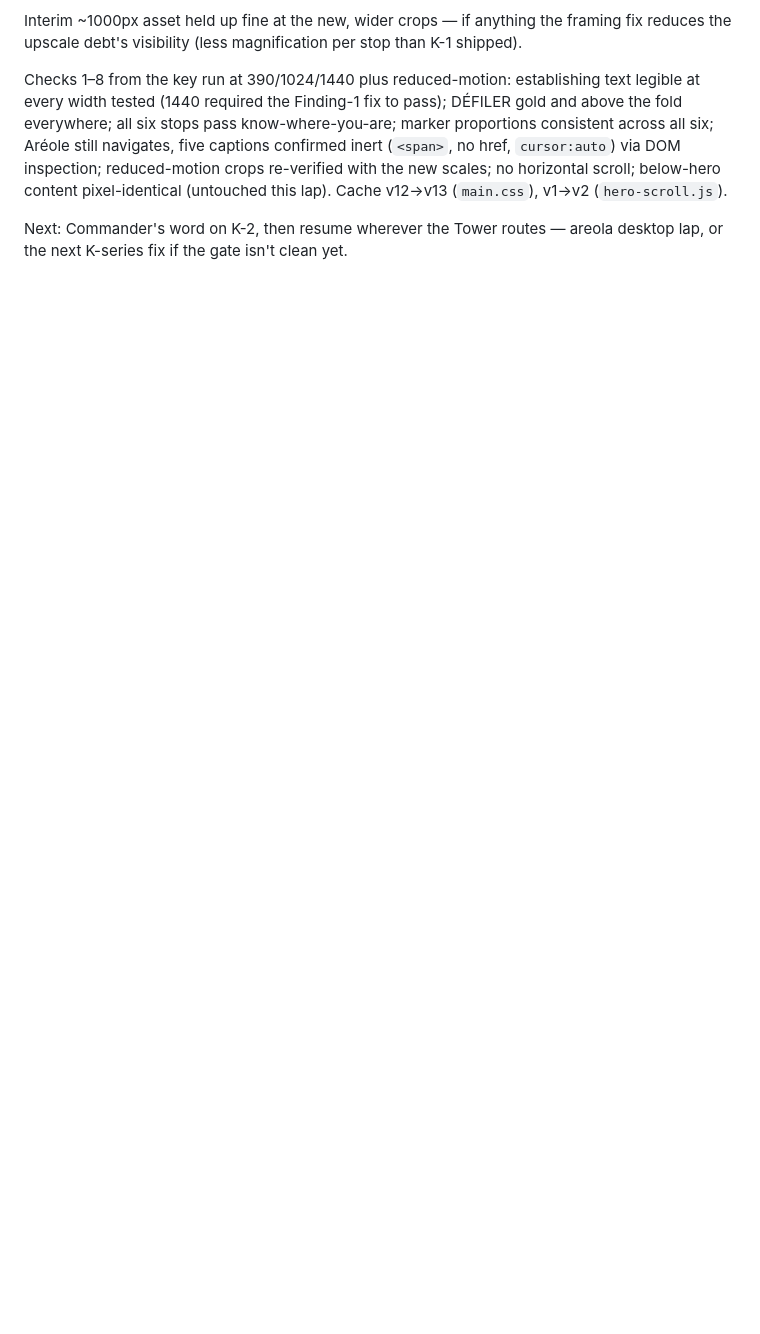
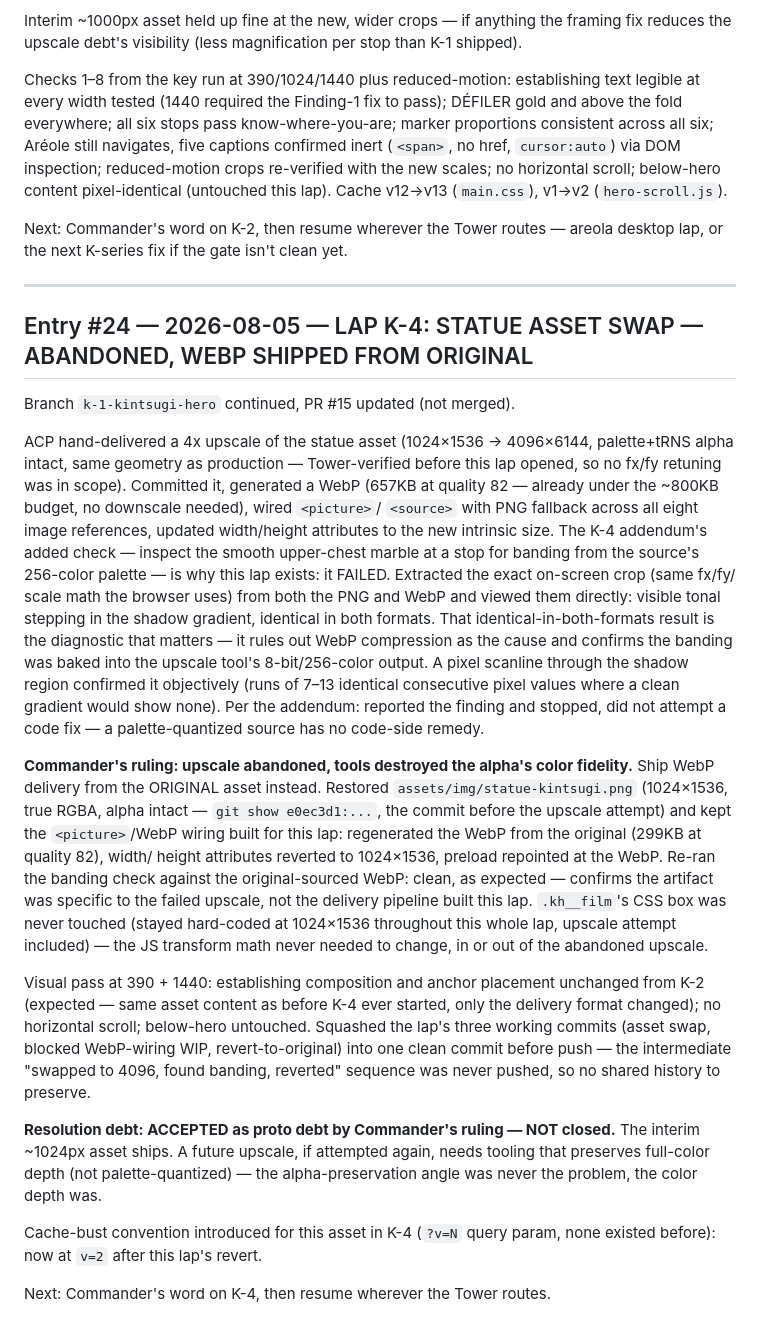
Before and after one commit to Ulgolan/hotico-proto, a Markdown page: LEDGER.md, the part around the change. GitHub-like rendering; blank space fills up the shorter version.

Commit message:
LEDGER: entry #24 — Lap K-4 closeout, upscale abandoned by Commander's ruling

```diff
--- a/LEDGER.md
+++ b/LEDGER.md
@@ -1359,3 +1359,64 @@ content pixel-identical (untouched this lap). Cache v12→v13
 Next: Commander's word on K-2, then resume wherever the Tower routes —
 areola desktop lap, or the next K-series fix if the gate isn't clean
 yet.
+
+---
+
+## Entry #24 — 2026-08-05 — LAP K-4: STATUE ASSET SWAP — ABANDONED, WEBP SHIPPED FROM ORIGINAL
+
+Branch `k-1-kintsugi-hero` continued, PR #15 updated (not merged).
+
+ACP hand-delivered a 4x upscale of the statue asset (1024×1536 →
+4096×6144, palette+tRNS alpha intact, same geometry as production —
+Tower-verified before this lap opened, so no fx/fy retuning was in
+scope). Committed it, generated a WebP (657KB at quality 82 — already
+under the ~800KB budget, no downscale needed), wired `<picture>`/
+`<source>` with PNG fallback across all eight image references,
+updated width/height attributes to the new intrinsic size. The K-4
+addendum's added check — inspect the smooth upper-chest marble at a
+stop for banding from the source's 256-color palette — is why this
+lap exists: it FAILED. Extracted the exact on-screen crop (same fx/fy/
+scale math the browser uses) from both the PNG and WebP and viewed
+them directly: visible tonal stepping in the shadow gradient,
+identical in both formats. That identical-in-both-formats result is
+the diagnostic that matters — it rules out WebP compression as the
+cause and confirms the banding was baked into the upscale tool's
+8-bit/256-color output. A pixel scanline through the shadow region
+confirmed it objectively (runs of 7–13 identical consecutive pixel
+values where a clean gradient would show none). Per the addendum:
+reported the finding and stopped, did not attempt a code fix — a
+palette-quantized source has no code-side remedy.
+
+**Commander's ruling: upscale abandoned, tools destroyed the alpha's
+color fidelity.** Ship WebP delivery from the ORIGINAL asset instead.
+Restored `assets/img/statue-kintsugi.png` (1024×1536, true RGBA, alpha
+intact — `git show e0ec3d1:...`, the commit before the upscale
+attempt) and kept the `<picture>`/WebP wiring built for this lap:
+regenerated the WebP from the original (299KB at quality 82), width/
+height attributes reverted to 1024×1536, preload repointed at the
+WebP. Re-ran the banding check against the original-sourced WebP:
+clean, as expected — confirms the artifact was specific to the failed
+upscale, not the delivery pipeline built this lap. `.kh__film`'s CSS
+box was never touched (stayed hard-coded at 1024×1536 throughout this
+whole lap, upscale attempt included) — the JS transform math never
+needed to change, in or out of the abandoned upscale.
+
+Visual pass at 390 + 1440: establishing composition and anchor
+placement unchanged from K-2 (expected — same asset content as before
+K-4 ever started, only the delivery format changed); no horizontal
+scroll; below-hero untouched. Squashed the lap's three working commits
+(asset swap, blocked WebP-wiring WIP, revert-to-original) into one
+clean commit before push — the intermediate "swapped to 4096, found
+banding, reverted" sequence was never pushed, so no shared history to
+preserve.
+
+**Resolution debt: ACCEPTED as proto debt by Commander's ruling — NOT
+closed.** The interim ~1024px asset ships. A future upscale, if
+attempted again, needs tooling that preserves full-color depth (not
+palette-quantized) — the alpha-preservation angle was never the
+problem, the color depth was.
+
+Cache-bust convention introduced for this asset in K-4 (`?v=N` query
+param, none existed before): now at `v=2` after this lap's revert.
+
+Next: Commander's word on K-4, then resume wherever the Tower routes.
```
